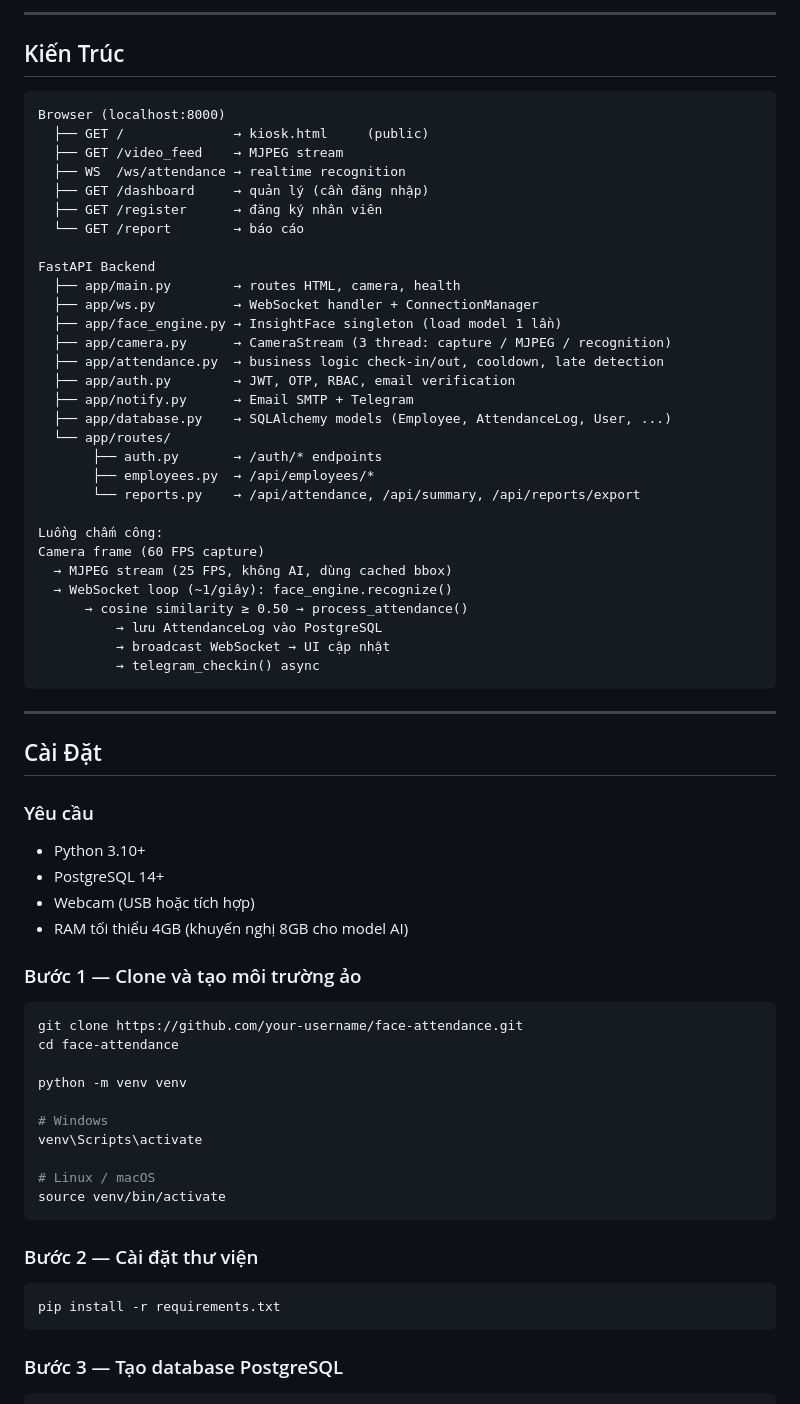
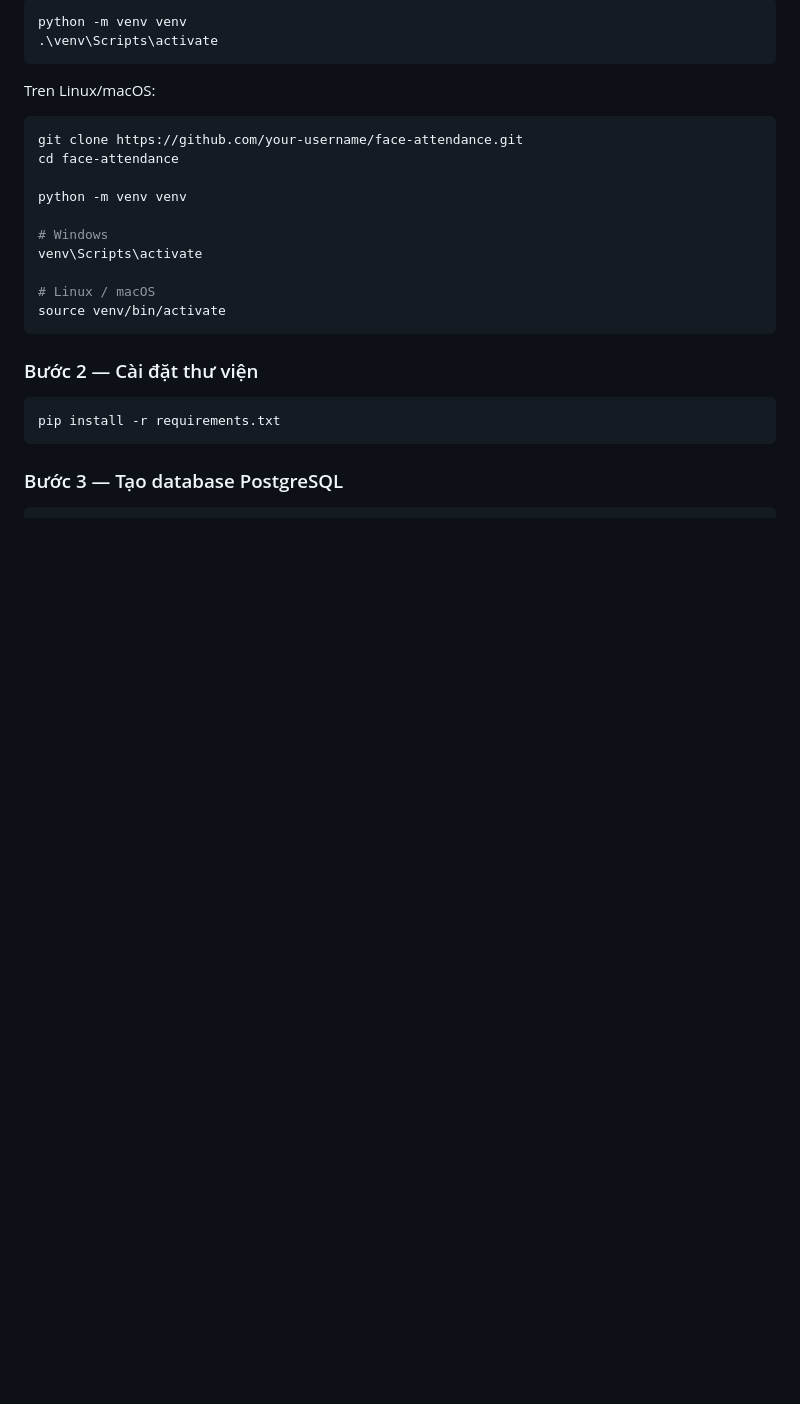
Before and after one commit to Duong-Duc-Khoi/face_attendance, a Markdown page: Readme.md, the part around one of its changes. Drawn GitHub-style; blank space fills up the shorter version.

````diff
--- a/Readme.md
+++ b/Readme.md
@@ -68,52 +55,9 @@
----
-
-## Kiến Trúc
-
-```
-Browser (localhost:8000)
-  ├── GET /              → kiosk.html     (public)
-  ├── GET /video_feed    → MJPEG stream
-  ├── WS  /ws/attendance → realtime recognition
-  ├── GET /dashboard     → quản lý (cần đăng nhập)
-  ├── GET /register      → đăng ký nhân viên
-  └── GET /report        → báo cáo
-
-FastAPI Backend
-  ├── app/main.py        → routes HTML, camera, health
-  ├── app/ws.py          → WebSocket handler + ConnectionManager
-  ├── app/face_engine.py → InsightFace singleton (load model 1 lần)
-  ├── app/camera.py      → CameraStream (3 thread: capture / MJPEG / recognition)
-  ├── app/attendance.py  → business logic check-in/out, cooldown, late detection
-  ├── app/auth.py        → JWT, OTP, RBAC, email verification
-  ├── app/notify.py      → Email SMTP + Telegram
-  ├── app/database.py    → SQLAlchemy models (Employee, AttendanceLog, User, ...)
-  └── app/routes/
-       ├── auth.py       → /auth/* endpoints
-       ├── employees.py  → /api/employees/*
-       └── reports.py    → /api/attendance, /api/summary, /api/reports/export
-
-Luồng chấm công:
-Camera frame (60 FPS capture)
-  → MJPEG stream (25 FPS, không AI, dùng cached bbox)
-  → WebSocket loop (~1/giây): face_engine.recognize()
-      → cosine similarity ≥ 0.50 → process_attendance()
-          → lưu AttendanceLog vào PostgreSQL
-          → broadcast WebSocket → UI cập nhật
-          → telegram_checkin() async
+```powershell
+python -m venv venv
+.\venv\Scripts\activate
 ```
 
----
-
-## Cài Đặt
-
-### Yêu cầu
-
-- Python 3.10+
-- PostgreSQL 14+
-- Webcam (USB hoặc tích hợp)
-- RAM tối thiểu 4GB (khuyến nghị 8GB cho model AI)
-
-### Bước 1 — Clone và tạo môi trường ảo
+Tren Linux/macOS:
 
 ```bash
 git clone https://github.com/your-username/face-attendance.git
````
Also changed, not shown: other parts of Readme.md (+36 -49 lines).
